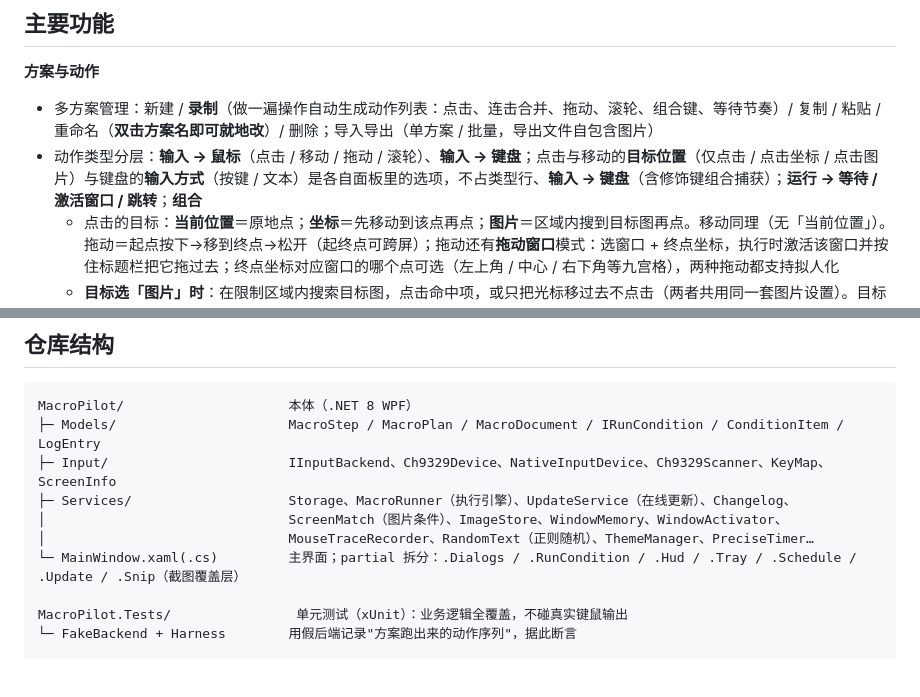
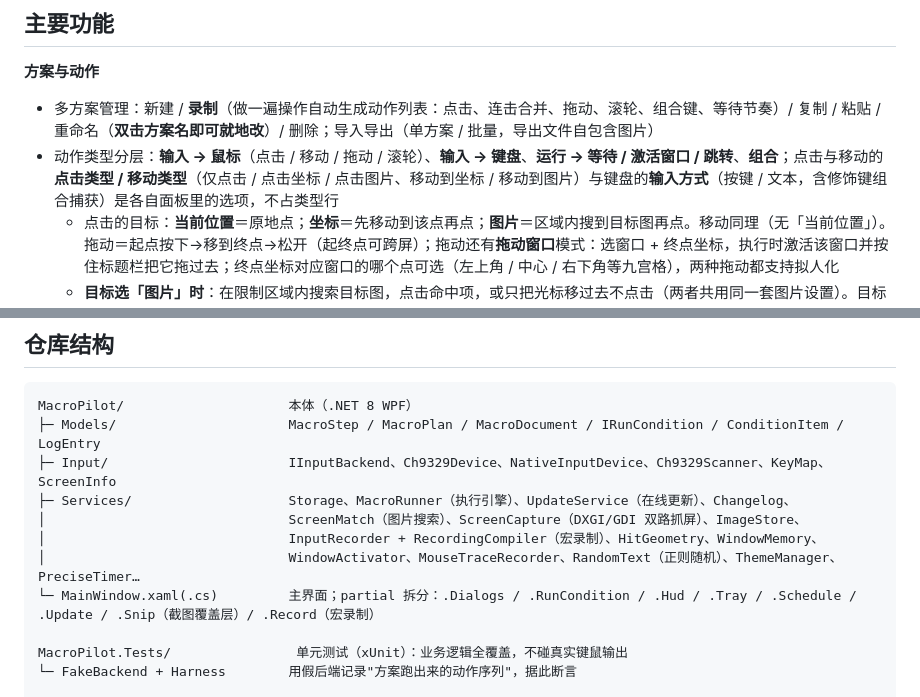
Before and after one commit to pcguan/MacroPilot, a Markdown page: README.md, 2 parts joined by grey strips. Rendered like a GitHub page; blank space fills up the shorter version.

```diff
--- a/README.md
+++ b/README.md
@@ -52,7 +52,7 @@ Windows 桌面端的键盘 / 鼠标宏工具：把**点击、移动、滚轮、
 
 **方案与动作**
 - 多方案管理：新建 / **录制**（做一遍操作自动生成动作列表：点击、连击合并、拖动、滚轮、组合键、等待节奏）/ 复制 / 粘贴 / 重命名（**双击方案名即可就地改**）/ 删除；导入导出（单方案 / 批量，导出文件自包含图片）
-- 动作类型分层：**输入 → 鼠标**（点击 / 移动 / 拖动 / 滚轮）、**输入 → 键盘**；点击与移动的**目标位置**（仅点击 / 点击坐标 / 点击图片）与键盘的**输入方式**（按键 / 文本）是各自面板里的选项，不占类型行、**输入 → 键盘**（含修饰键组合捕获）；**运行 → 等待 / 激活窗口 / 跳转**；**组合**
+- 动作类型分层：**输入 → 鼠标**（点击 / 移动 / 拖动 / 滚轮）、**输入 → 键盘**、**运行 → 等待 / 激活窗口 / 跳转**、**组合**；点击与移动的**点击类型 / 移动类型**（仅点击 / 点击坐标 / 点击图片、移动到坐标 / 移动到图片）与键盘的**输入方式**（按键 / 文本，含修饰键组合捕获）是各自面板里的选项，不占类型行
   - 点击的目标：**当前位置**＝原地点；**坐标**＝先移动到该点再点；**图片**＝区域内搜到目标图再点。移动同理（无「当前位置」）。拖动＝起点按下→移到终点→松开（起终点可跨屏）；拖动还有**拖动窗口**模式：选窗口 + 终点坐标，执行时激活该窗口并按住标题栏把它拖过去；终点坐标对应窗口的哪个点可选（左上角 / 中心 / 右下角等九宫格），两种拖动都支持拟人化
   - **目标选「图片」时**：在限制区域内搜索目标图，点击命中项，或只把光标移过去不点击（两者共用同一套图片设置）。目标图支持截图 / 本地导入 / 剪贴板粘贴（截图自动把限制区域设为截图位置）；限制区域可在屏幕上**拖动·缩放**调整并预览，调乱了可**一键还原到截图时的区域**；相似度 50–100 可调；命中多个时可指定点击**第几个**（从上到下、从左到右）
   - 每类动作的**执行次数 + 间隔**放在各自基础设置里（点击次数 / 滚动次数 / 按键次数 / 输入次数 / 拖动次数）——它只是把动作**本体**多做几遍，运行条件只判一次、监听只走一遍
@@ -114,9 +114,10 @@ MacroPilot/                     本体（.NET 8 WPF）
 ├─ Models/                      MacroStep / MacroPlan / MacroDocument / IRunCondition / ConditionItem / LogEntry
 ├─ Input/                       IInputBackend、Ch9329Device、NativeInputDevice、Ch9329Scanner、KeyMap、ScreenInfo
 ├─ Services/                    Storage、MacroRunner（执行引擎）、UpdateService（在线更新）、Changelog、
-│                               ScreenMatch（图片条件）、ImageStore、WindowMemory、WindowActivator、
-│                               MouseTraceRecorder、RandomText（正则随机）、ThemeManager、PreciseTimer…
-└─ MainWindow.xaml(.cs)         主界面；partial 拆分：.Dialogs / .RunCondition / .Hud / .Tray / .Schedule / .Update / .Snip（截图覆盖层）
+│                               ScreenMatch（图片搜索）、ScreenCapture（DXGI/GDI 双路抓屏）、ImageStore、
+│                               InputRecorder + RecordingCompiler（宏录制）、HitGeometry、WindowMemory、
+│                               WindowActivator、MouseTraceRecorder、RandomText（正则随机）、ThemeManager、PreciseTimer…
+└─ MainWindow.xaml(.cs)         主界面；partial 拆分：.Dialogs / .RunCondition / .Hud / .Tray / .Schedule / .Update / .Snip（截图覆盖层）/ .Record（宏录制）
 
 MacroPilot.Tests/                单元测试（xUnit）：业务逻辑全覆盖，不碰真实键鼠输出
 └─ FakeBackend + Harness        用假后端记录"方案跑出来的动作序列"，据此断言
```
Also changed, not shown: MacroPilot/README.md (+2 -2 lines).
